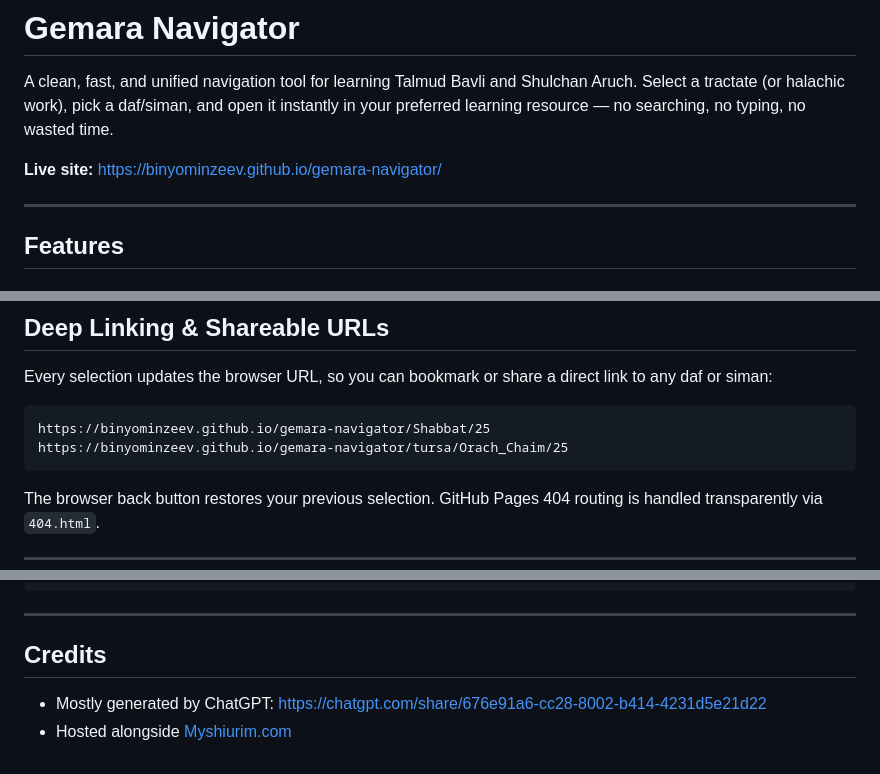
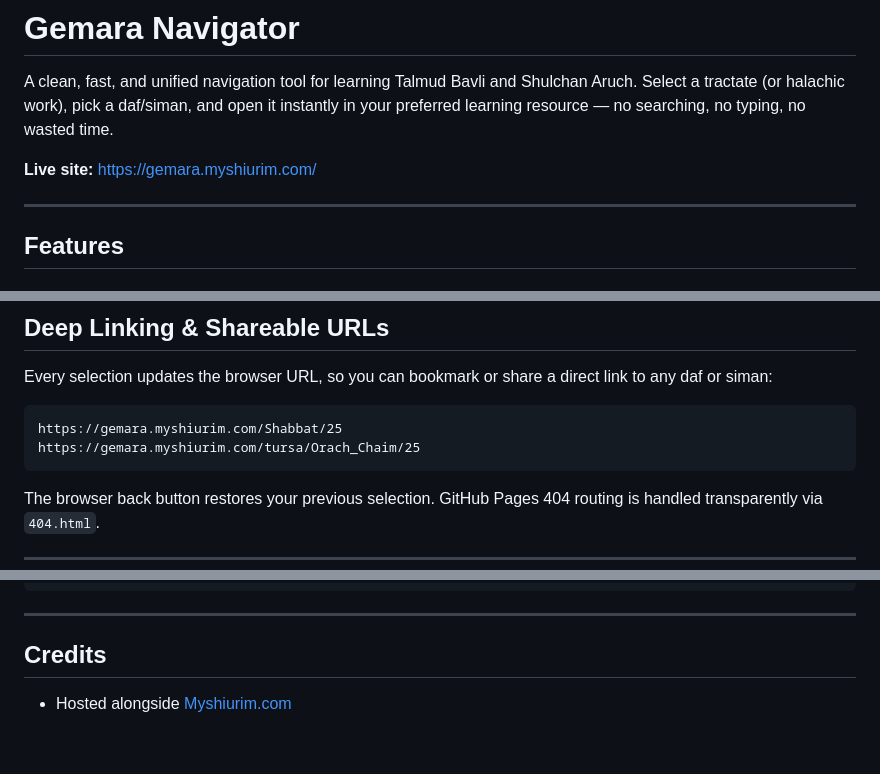
Before and after one commit to binyominzeev/gemara-navigator, a Markdown page: README.md, 3 parts joined by grey strips. Rendered like a GitHub page.

Commit message:
readme jobb

````diff
--- a/README.md
+++ b/README.md
@@ -2,7 +2,7 @@
 
 A clean, fast, and unified navigation tool for learning Talmud Bavli and Shulchan Aruch. Select a tractate (or halachic work), pick a daf/siman, and open it instantly in your preferred learning resource — no searching, no typing, no wasted time.
 
-**Live site:** https://binyominzeev.github.io/gemara-navigator/
+**Live site:** https://gemara.myshiurim.com/
 
 ---
 
@@ -53,8 +53,8 @@ The two navigators are linked: a header link on each page lets you switch betwee
 Every selection updates the browser URL, so you can bookmark or share a direct link to any daf or siman:
 
 ```
-https://binyominzeev.github.io/gemara-navigator/Shabbat/25
-https://binyominzeev.github.io/gemara-navigator/tursa/Orach_Chaim/25
+https://gemara.myshiurim.com/Shabbat/25
+https://gemara.myshiurim.com/tursa/Orach_Chaim/25
 ```
 
 The browser back button restores your previous selection. GitHub Pages 404 routing is handled transparently via `404.html`.
@@ -84,5 +84,4 @@ archiv/         Archived older versions
 
 ## Credits
 
-- Mostly generated by ChatGPT: https://chatgpt.com/share/676e91a6-cc28-8002-b414-4231d5e21d22
 - Hosted alongside [Myshiurim.com](https://myshiurim.com)
````
